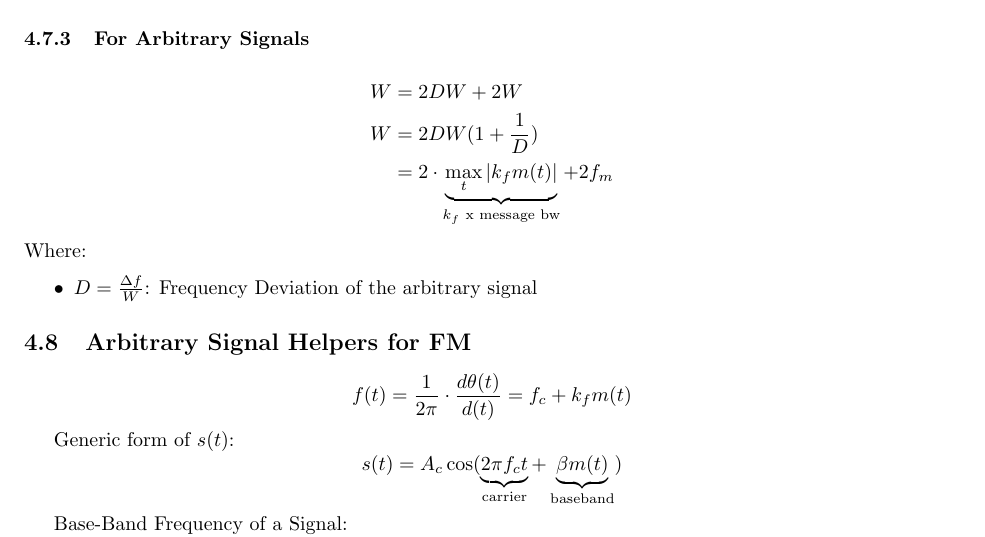
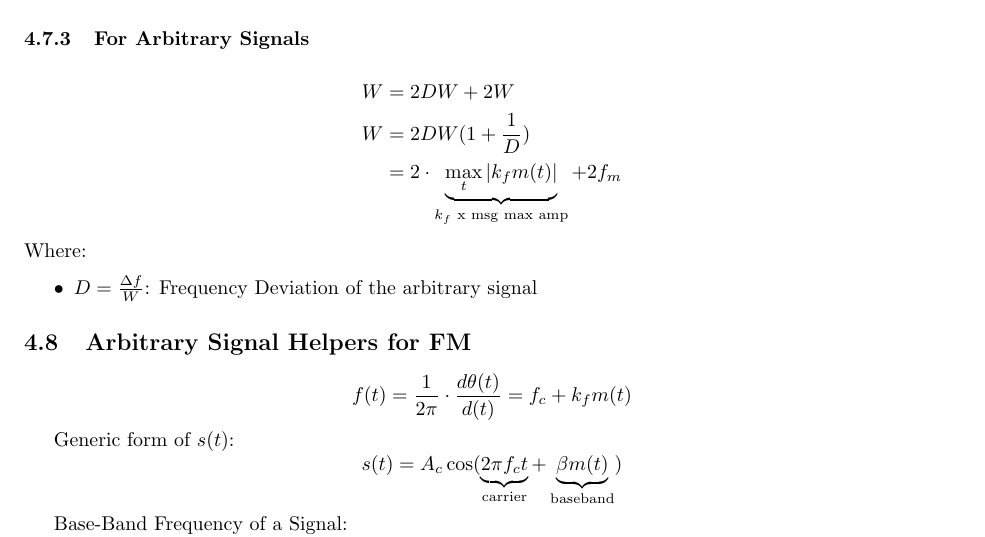
Before and after one commit to jumper385/elec4402-formula-sheet, a LaTeX paper (main.tex): part of page 7 of 20, cut so that both start at the same text. Compiled offline with pdfLaTeX.

Commit message:
refactor(main.tex): clarified carson rule for arb signal fm

```diff
--- a/main.tex
+++ b/main.tex
@@ -236,7 +236,7 @@ $$
 \begin{align*}
 	W & = 2 D W + 2 W                                                                            \\
 	W & = 2DW(1 + \frac{1}{D})                                                                   \\
-	  & = 2 \cdot \underbrace{\max_{t}\left|k_f m(t)\right|}_{\text{$k_f$ x message bw}} + 2 f_m
+	  & = 2 \cdot \underbrace{\max_{t}\left|k_f m(t)\right|}_{\text{$k_f$ x msg max amp}} + 2 f_m
 \end{align*}
 
 \noindent Where:
```
